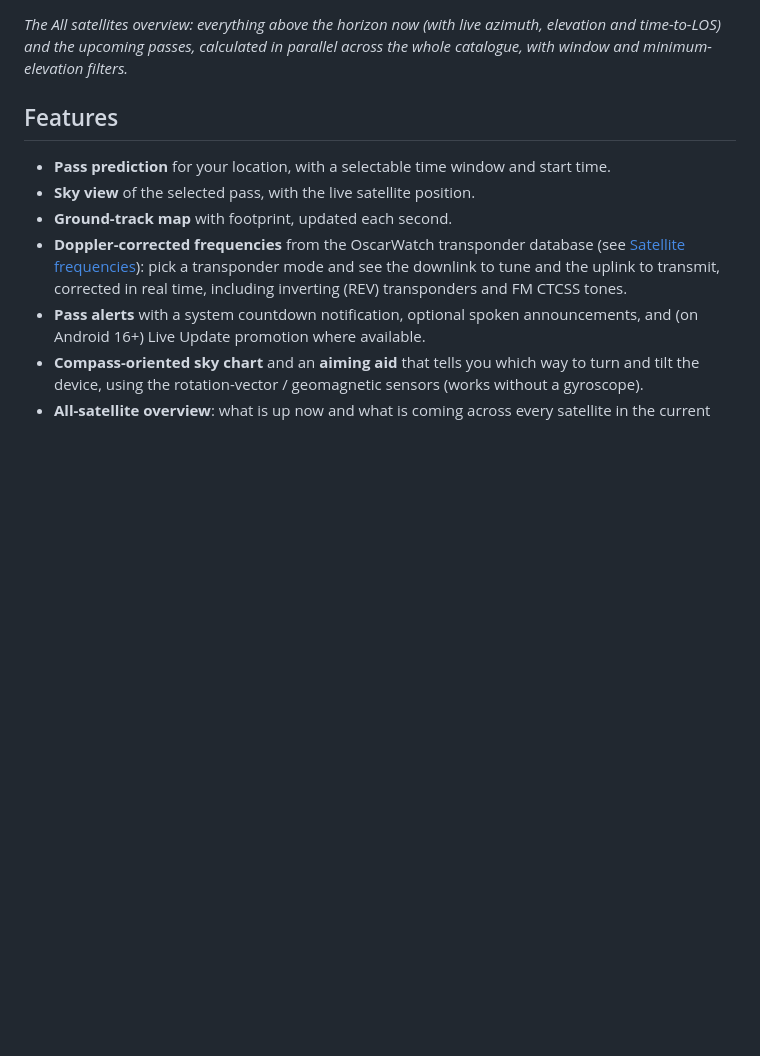
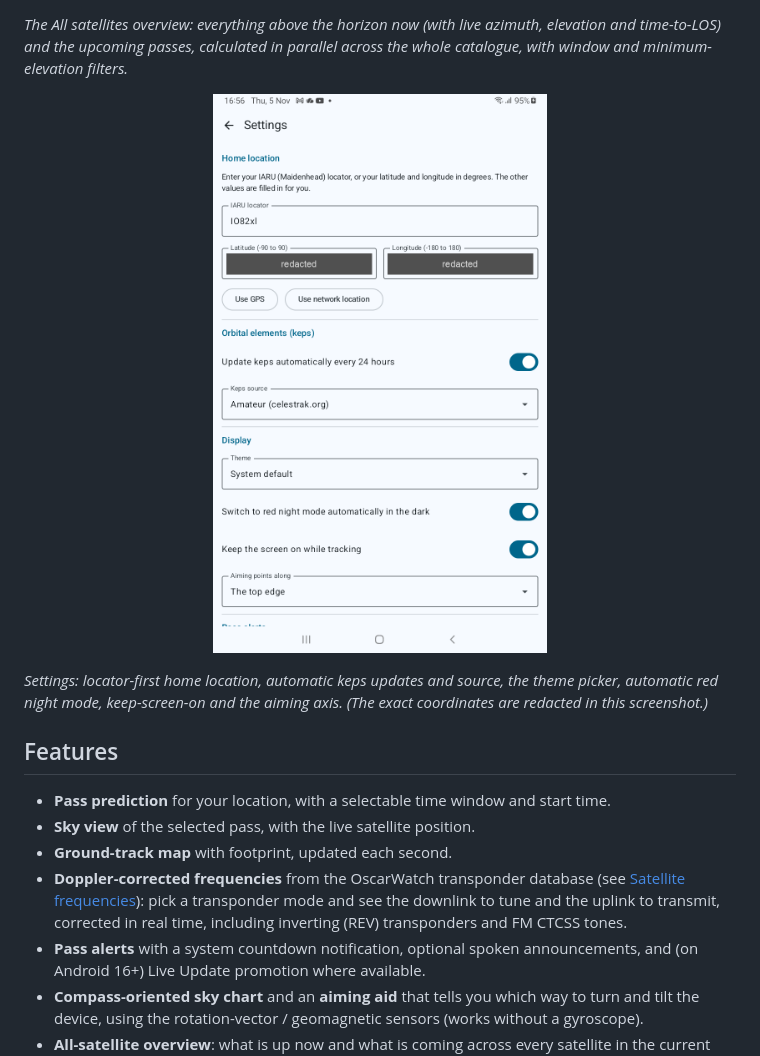
Before and after one commit to g4dpz/AmsatDroidFree, a Markdown page: README.md, the part around the change. GitHub-like rendering; pictures changed too: docs/screenshots/settings.png (added); blank space fills up the shorter version.

Commit message:
README: add settings screenshot (coordinates redacted)
Captured on the Galaxy Tab A7 Lite (SM-T225). The exact home latitude and
longitude are redacted; the locator and the rest of the settings are shown.

```diff
--- a/README.md
+++ b/README.md
@@ -42,6 +42,14 @@ map with the satellite ground track, home marker and coverage footprint.*
 azimuth, elevation and time-to-LOS) and the upcoming passes, calculated in
 parallel across the whole catalogue, with window and minimum-elevation
 filters.*
+
+<p align="center">
+  <img src="docs/screenshots/settings.png" alt="AmsatDroid Free settings: locator-first home location, automatic keps updates and source, theme picker, red night auto-switch, keep-screen-on and aiming-axis options. The exact coordinates are redacted." width="360">
+</p>
+
+*Settings: locator-first home location, automatic keps updates and source, the
+theme picker, automatic red night mode, keep-screen-on and the aiming axis.
+(The exact coordinates are redacted in this screenshot.)*
 
 ## Features
 
```
